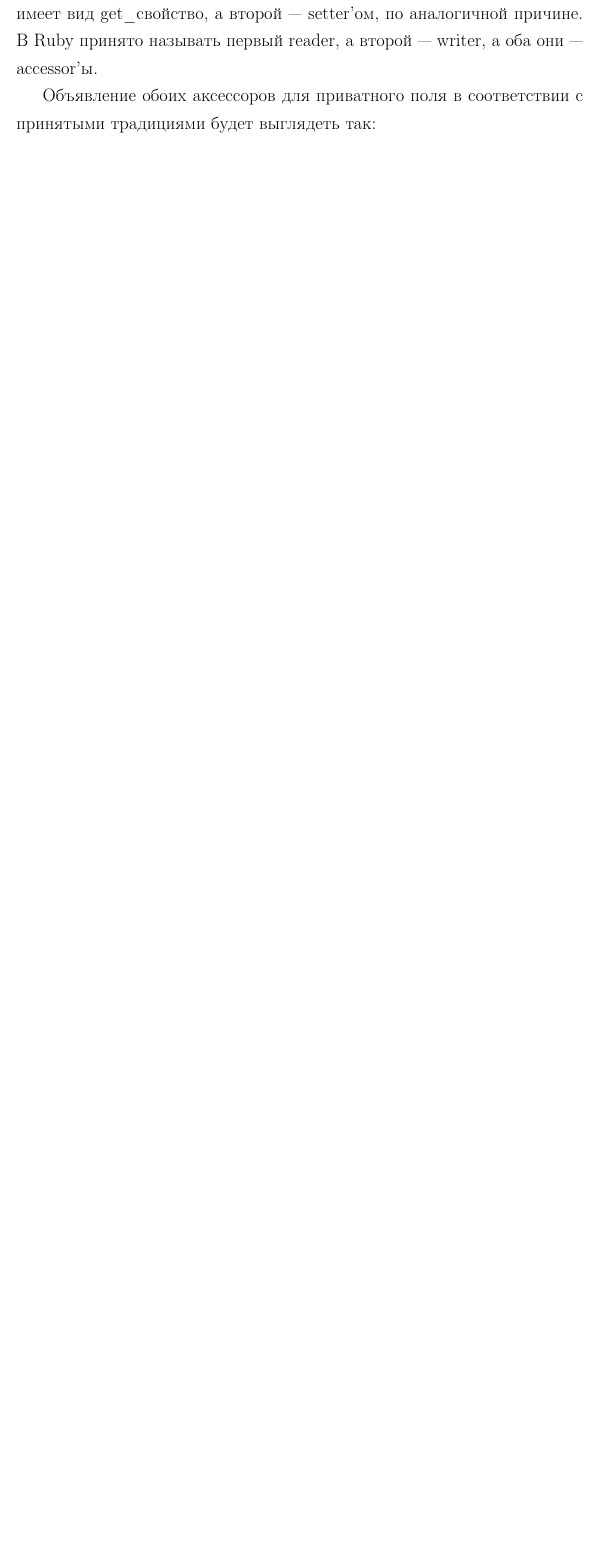
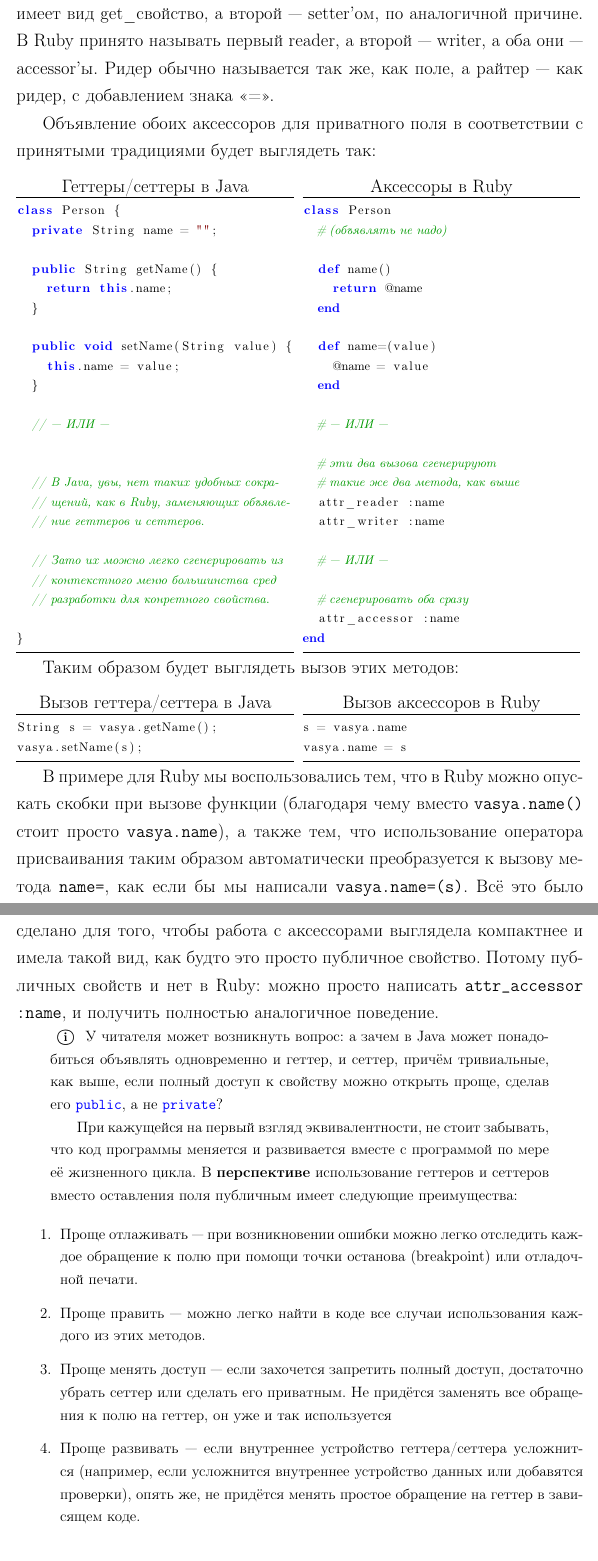
Before and after one commit to NIA/ooplectures, a LaTeX document (oop-in-ruby-and-java/src/base.tex): part of page 7 of 7 before the commit and two parts of pages 7 and 8 of 8 after it, the two joined at a grey line, cut so that both start at the same text, the shorter picture padded with empty space. Compiled offline with pdfLaTeX.

Commit message:
Дописал про аксессоры

```diff
--- a/oop-in-ruby-and-java/src/base.tex
+++ b/oop-in-ruby-and-java/src/base.tex
@@ -419,10 +419,112 @@
   возвращает его значение и тот, который принимает новое значение и присваивает его в
   переменную-поле. Первый в Java принято называть getter'ом, поскольку его имя традиционно имеет вид
   get\_свойство, а второй~--- setter'ом, по аналогичной причине. В Ruby принято называть первый
-  reader, а второй~--- writer, а оба они~--- accessor'ы.
+  reader, а второй~--- writer, а оба они~--- accessor'ы. Ридер обычно называется так же, как поле, а
+  райтер~--- как ридер, с добавлением знака <<=>>.
 
   Объявление обоих аксессоров для приватного поля в соответствии с принятыми традициями будет
   выглядеть так:
 
+  \begin{halfpage}
+    \begin{lstlisting}[language=Java, title={Геттеры/сеттеры в Java}, gobble=6, texcl]
+      class Person {
+        private String name = "";
+
+        public String getName() {
+          return this.name;
+        }
+
+        public void setName(String value) {
+          this.name = value;
+        }
+
+        // --- ИЛИ ---
+
+
+        // В Java, увы, нет таких удобных сокра-
+        // щений, как в Ruby, заменяющих объявле-
+        // ние геттеров и сеттеров.
+
+        // Зато их можно легко сгенерировать из
+        // контекстного меню большинства сред
+        // разработки для конретного свойства.
+
+      }
+    \end{lstlisting}
+  \end{halfpage}
+  \begin{halfpage}
+    \begin{lstlisting}[language=Ruby, title={Аксессоры в Ruby}, gobble=6, texcl]
+      class Person
+        # (объявлять не надо)
+
+        def name()
+          return @name
+        end
+
+        def name=(value)
+          @name = value
+        end
+
+        # --- ИЛИ ---
+
+        # эти два вызова сгенерируют
+        # такие же два метода, как выше
+        attr_reader :name
+        attr_writer :name
+
+        # --- ИЛИ ---
+
+        # сгенерировать оба сразу
+        attr_accessor :name
+      end
+    \end{lstlisting}
+  \end{halfpage}
+
+  Таким образом будет выглядеть вызов этих методов:
+
+  \begin{halfpage}
+    \begin{lstlisting}[language=Java, title={Вызов геттера/сеттера в Java}, gobble=6, texcl]
+      String s = vasya.getName();
+      vasya.setName(s);
+    \end{lstlisting}
+  \end{halfpage}
+  \begin{halfpage}
+    \begin{lstlisting}[language=Ruby, title={Вызов аксессоров в Ruby}, gobble=6, texcl]
+      s = vasya.name
+      vasya.name = s
+    \end{lstlisting}
+  \end{halfpage}
+
+  В примере для Ruby мы воспользовались тем, что в Ruby можно опускать скобки при вызове функции
+  (благодаря чему вместо \inlinecode{vasya.name()} стоит просто \inlinecode{vasya.name}), а также
+  тем, что использование оператора присваивания таким образом автоматически преобразуется к вызову
+  метода \inlinecode{name=}, как если бы мы написали \inlinecode{vasya.name=(s)}. Всё это было
+  сделано для того, чтобы работа с аксессорами выглядела компактнее и имела такой вид, как будто это
+  просто публичное свойство. Потому публичных свойств и нет в Ruby: можно просто написать
+  \inlinecode{attr_accessor} \mbox{\inlinecode{:name}}, и получить полностью аналогичное поведение.
+
+  \begin{extrainfo}
+    У читателя может возникнуть вопрос: а зачем в Java может понадобиться объявлять одновременно и
+    геттер, и сеттер, причём тривиальные, как выше, если полный доступ к свойству можно открыть проще,
+    сделав его \inlinecode{public}, а не \inlinecode{private}?
+
+    При кажущейся на первый взгляд эквивалентности, не стоит забывать, что код программы меняется и
+    развивается вместе с программой по мере её жизненного цикла. В \strong{перспективе}
+    использование геттеров и сеттеров вместо оставления поля публичным имеет следующие преимущества:
+
+    \begin{enumerate}
+      \item Проще отлаживать~--- при возникновении ошибки можно легко отследить каждое обращение к
+            полю при помощи точки останова (breakpoint) или отладочной печати.
+      \item Проще править~--- можно легко найти в коде все случаи использования каждого из этих методов.
+      \item Проще менять доступ~--- если захочется запретить полный доступ, достаточно убрать сеттер
+            или сделать его приватным. Не придётся заменять все обращения к полю на геттер, он уже и
+            так используется
+      \item Проще развивать~--- если внутреннее устройство геттера/сеттера усложнится (например,
+            если усложнится внутреннее устройство данных или добавятся проверки), опять же, не
+            придётся менять простое обращение на геттер в зависящем коде.
+    \end{enumerate}
+  \end{extrainfo}
+
+  \subsection{Статические поля и методы}
 
 \end{document}
```
